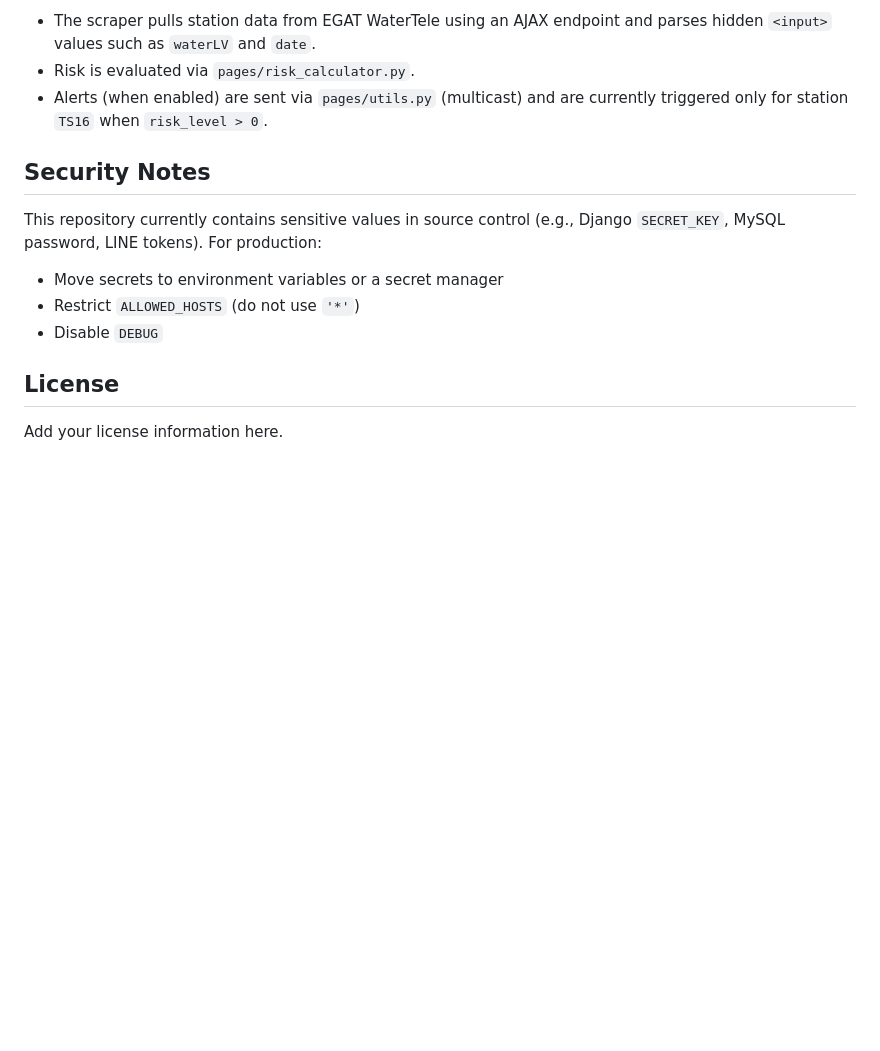
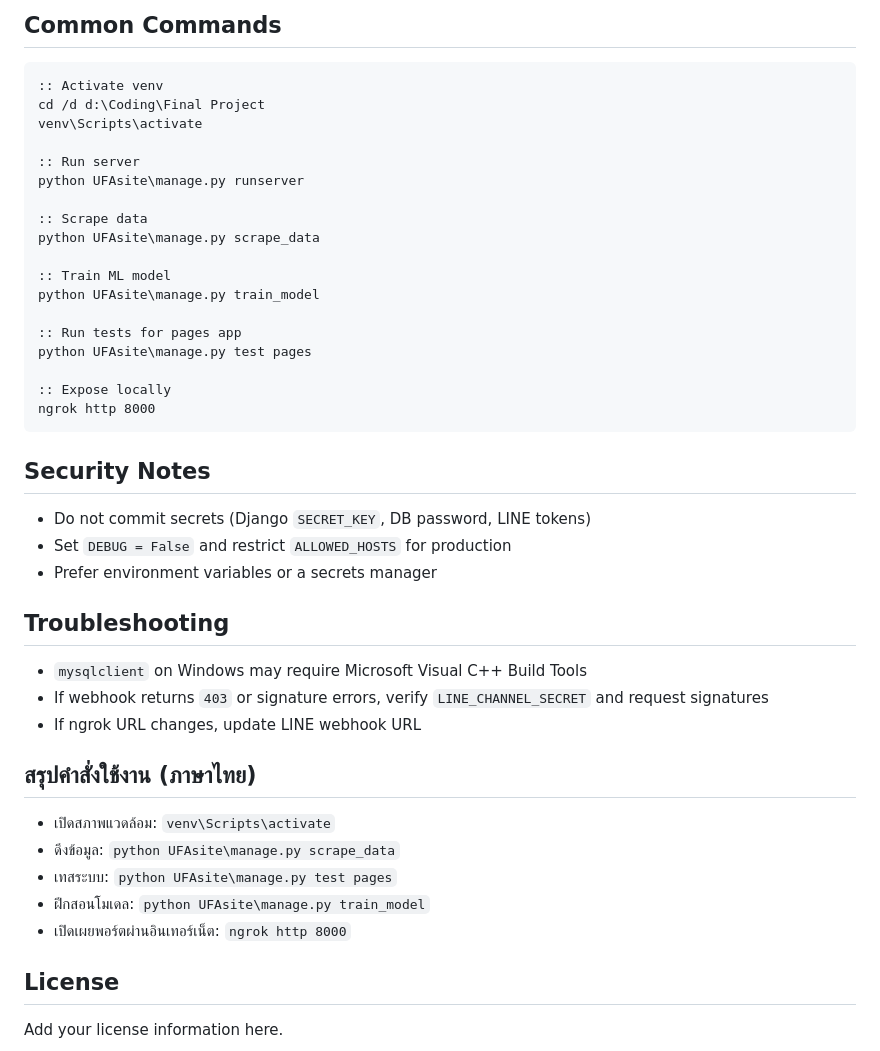
Before and after one commit to AphiratNiyom/UFA_Deploy, a Markdown page: README.md, the part around one of its changes. GitHub-like rendering; blank space fills up the shorter version.

````diff
--- a/README.md
+++ b/README.md
@@ -133,15 +148,46 @@ ngrok http 8000
 
-- The scraper pulls station data from EGAT WaterTele using an AJAX endpoint and parses hidden `<input>` values such as `waterLV` and `date`.
-- Risk is evaluated via `pages/risk_calculator.py`.
-- Alerts (when enabled) are sent via `pages/utils.py` (multicast) and are currently triggered only for station `TS16` when `risk_level > 0`.
+## Common Commands
+
+```bat
+:: Activate venv
+cd /d d:\Coding\Final Project
+venv\Scripts\activate
+
+:: Run server
+python UFAsite\manage.py runserver
+
+:: Scrape data
+python UFAsite\manage.py scrape_data
+
+:: Train ML model
+python UFAsite\manage.py train_model
+
+:: Run tests for pages app
+python UFAsite\manage.py test pages
+
+:: Expose locally
+ngrok http 8000
+```
 
 ## Security Notes
 
-This repository currently contains sensitive values in source control (e.g., Django `SECRET_KEY`, MySQL password, LINE tokens). For production:
+- Do not commit secrets (Django `SECRET_KEY`, DB password, LINE tokens)
+- Set `DEBUG = False` and restrict `ALLOWED_HOSTS` for production
+- Prefer environment variables or a secrets manager
 
-- Move secrets to environment variables or a secret manager
-- Restrict `ALLOWED_HOSTS` (do not use `'*'`)
-- Disable `DEBUG`
+## Troubleshooting
+
+- `mysqlclient` on Windows may require Microsoft Visual C++ Build Tools
+- If webhook returns `403` or signature errors, verify `LINE_CHANNEL_SECRET` and request signatures
+- If ngrok URL changes, update LINE webhook URL
+
+## สรุปคำสั่งใช้งาน (ภาษาไทย)
+
+- เปิดสภาพแวดล้อม: `venv\Scripts\activate`
+- ดึงข้อมูล: `python UFAsite\manage.py scrape_data`
+- เทสระบบ: `python UFAsite\manage.py test pages`
+- ฝึกสอนโมเดล: `python UFAsite\manage.py train_model`
+- เปิดเผยพอร์ตผ่านอินเทอร์เน็ต: `ngrok http 8000`
 
 ## License
 
````
Also changed, not shown: other parts of README.md (+82 -67 lines).
